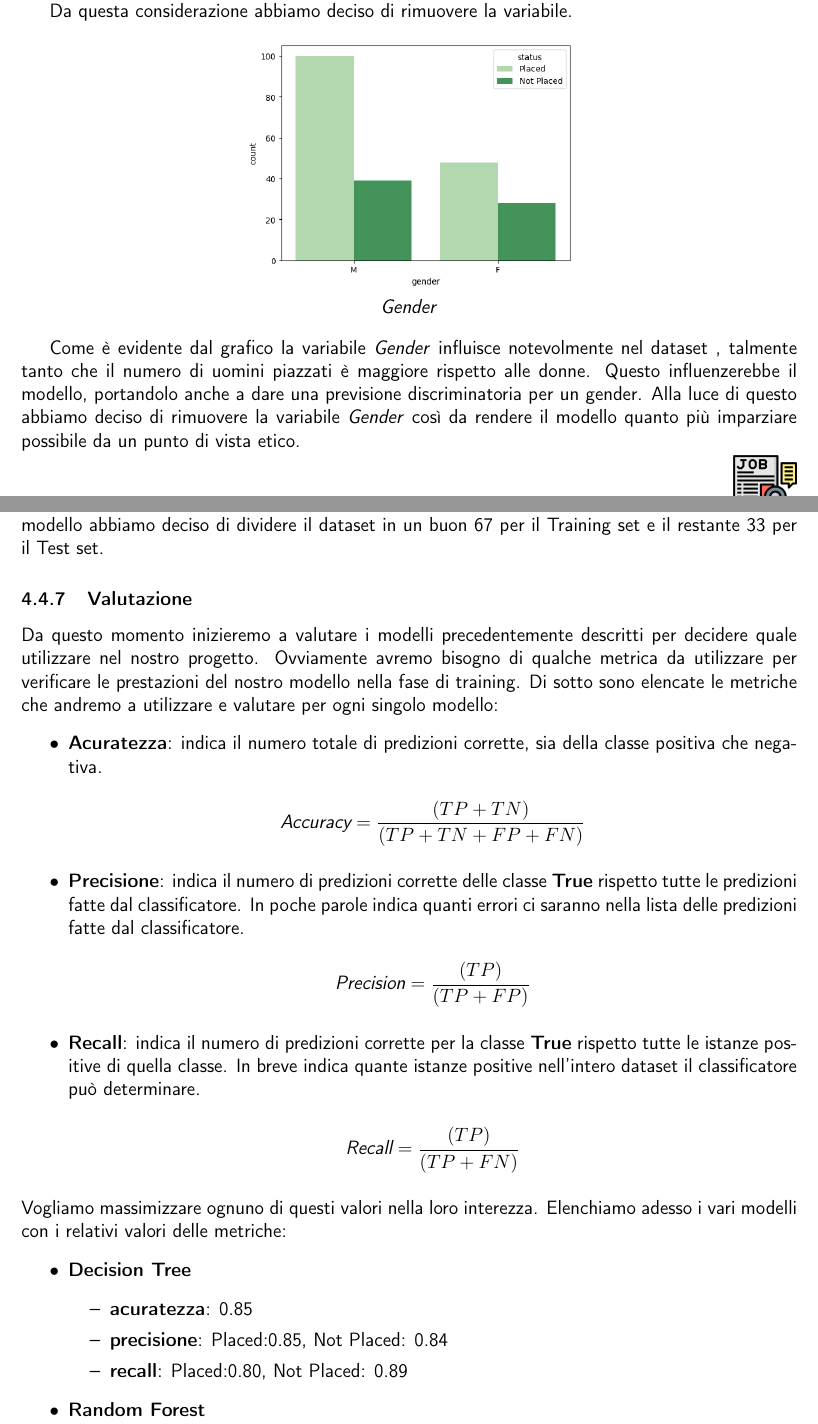
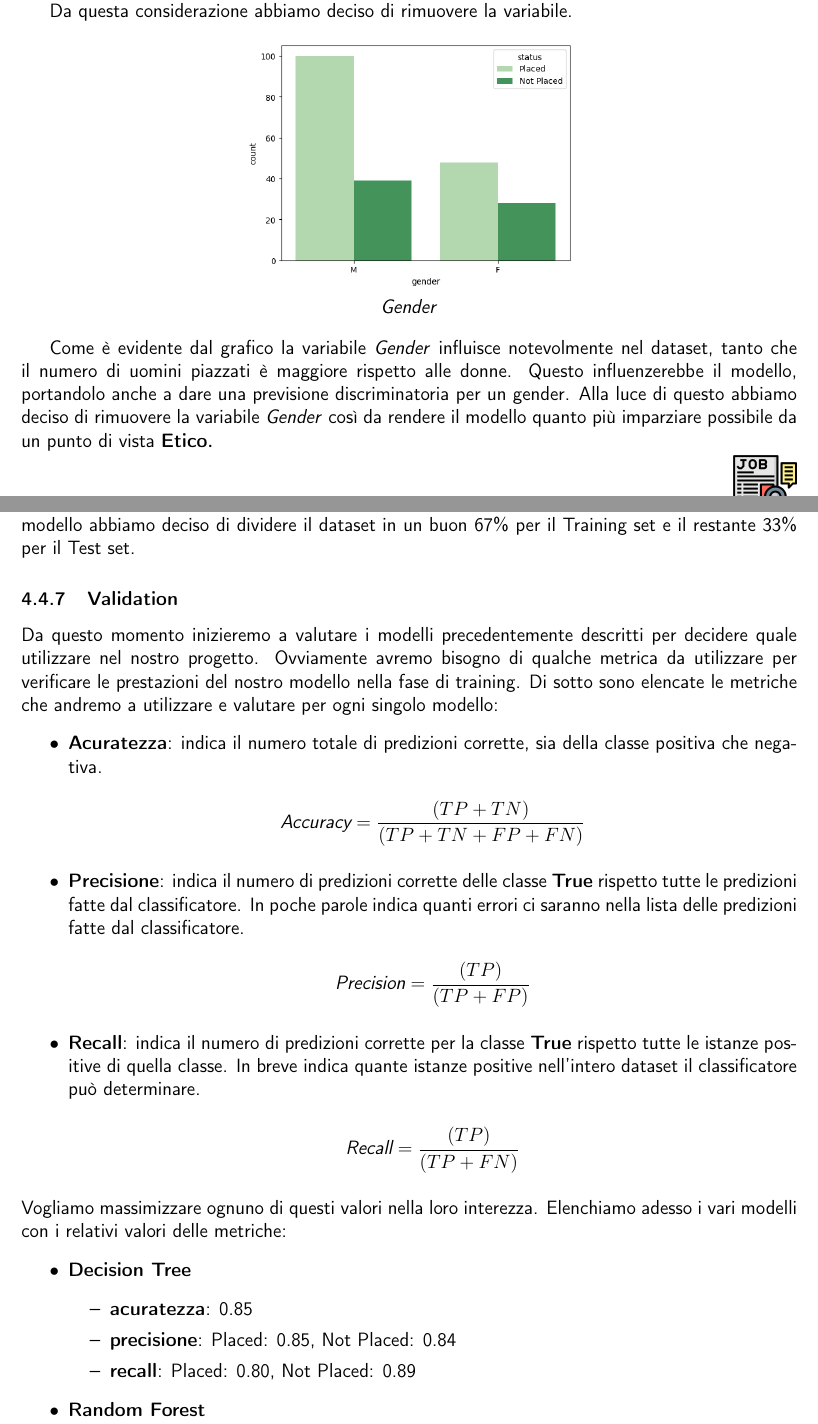
Before and after one commit to ShackWove/UGotTheJob, a LaTeX document (documentation/main_document.tex): two parts of pages 9 and 14 of 16, joined at a grey line, cut so that both start at the same text. The pictures show the PDF file documentation/main_document.pdf that the author committed with the source.

Commit message:
+ finished the main document

```diff
--- a/documentation/main_document.tex
+++ b/documentation/main_document.tex
@@ -315,8 +314,8 @@ Da questa considerazione abbiamo deciso di rimuovere la variabile.
     \textit{Gender}
 \end{center}
 
-Come è evidente dal grafico la variabile \textit{Gender} influisce notevolmente nel dataset , talmente tanto che il numero di uomini piazzati è maggiore rispetto alle donne. Questo influenzerebbe il modello, portandolo anche a dare una previsione discriminatoria per un gender.
-Alla luce di questo abbiamo deciso di rimuovere la variabile \textit{Gender} così da rendere il modello quanto più imparziare possibile da un punto di vista etico.
+Come è evidente dal grafico la variabile \textit{Gender} influisce notevolmente nel dataset, tanto che il numero di uomini piazzati è maggiore rispetto alle donne. Questo influenzerebbe il modello, portandolo anche a dare una previsione discriminatoria per un gender.
+Alla luce di questo abbiamo deciso di rimuovere la variabile \textit{Gender} così da rendere il modello quanto più imparziare possibile da un punto di vista \textbf{Etico.}
 
 \begin{center}
 
@@ -432,9 +431,9 @@ rappresenta una variabile del problema.
 Come si è potuto notare dai paragrafi precedenti, la preparazione dei dati è molto importante perché poi quest'ultimi dovranno essere utilizzati della fase di addestramento per il nostro modello. Una cosa importante che bisogna ricordarsi è che non si deve far allenare il Machine Leaner con
 l'intero dataset perché può portare a risultati totalmente inaffidabili. Per questo motivo bisogna dividere il dataset  in due insiemi: Training set e Test set. Il Training set è un insieme di dati che il nostro algoritmo utilizzerà per l'addestramento, mentre il Test Set verrà utilizzato dall'algoritmo
 addestrato per mettersi alla prova perché dovrù predire la classe di appartenenza di questi dati.
-Per il nostro modello abbiamo deciso di dividere il dataset in un buon 67 per il Training set e il restante 33 per il Test set.
+Per il nostro modello abbiamo deciso di dividere il dataset in un buon 67\% per il Training set e il restante 33\% per il Test set.
 
-\subsubsection{Valutazione}
+\subsubsection{Validation}
 Da questo momento inizieremo a valutare i modelli precedentemente descritti per decidere quale utilizzare nel nostro progetto.
 Ovviamente avremo bisogno di qualche metrica da utilizzare per verificare le prestazioni del nostro modello nella fase di training. Di sotto sono elencate le metriche che andremo a utilizzare e valutare per ogni singolo modello:
 \begin{itemize}
@@ -471,7 +470,7 @@ Elenchiamo adesso i vari modelli con i relativi valori delle metriche:
           \end{itemize}
 \end{itemize}
 Da questa analisi possiamo vedere che i modelli Decision Tree e Random Forest sono tra quelli più promettenti, con delle metriche abbastanza alte.
-La decisione del modello alla fine è ricaduta nel Random Forest, in quanto offriva dei valori piuttosto bilanciati rispetto al Decision Tree.
+La decisione del modello alla fine è ricaduta nel Random Forest, in quanto offriva dei valori piuttosto bilanciati e migliori rispetto al Decision Tree.
 \subsection{Evaluation}
 Questa è la fase in cui valuteremo i nostri risultati finali perché poi dovremo passare alla fase di \textbf{Deployment}. Da qui capiremo se i nostri obiettivi di business sono stati rispettati, se le nostre analisi sono state corrette e se il nostro progetto è consistente e solido.
 Durante il nostro lavoro, abbiamo sempre avuto dubbi riguardo il raggiungimento del nostro obiettivo, siamo dovuti ritornare indietro nei nostri passi in certi casi per errori in fase di analisi o perché ci sono stati problemi in fase di modelling.
```
Also changed, not shown: documentation/main_document.pdf, documentation/main_document.tex (18 more changed lines), 6 other files.
